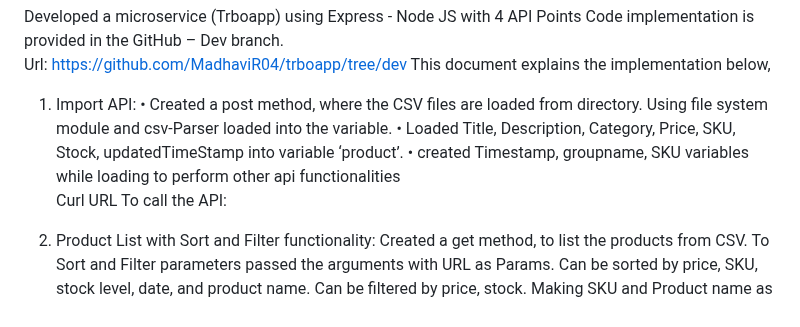
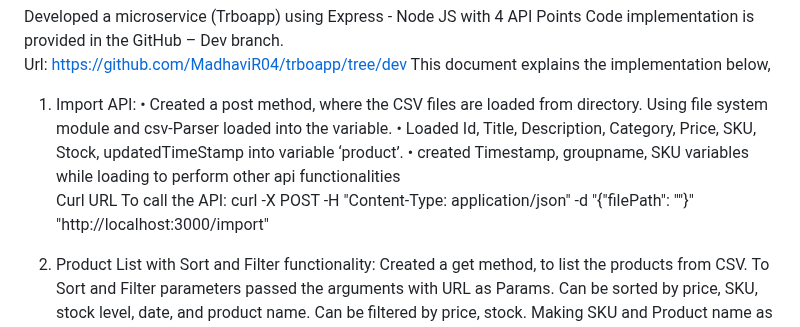
Before and after one commit to MadhaviR04/trboapp, a Markdown page: README.md, the part around the change. Rendered like a GitHub page.

```diff
--- a/README.md
+++ b/README.md
@@ -4,9 +4,9 @@ Url:  https://github.com/MadhaviR04/trboapp/tree/dev
 This document explains the implementation below,
 1.	Import API:
 •	Created a post method, where the CSV files are loaded from directory. Using file system module and csv-Parser loaded into the variable.
-•	Loaded Title, Description, Category, Price, SKU, Stock, updatedTimeStamp into variable ‘product’.
+•	Loaded Id, Title, Description, Category, Price, SKU, Stock, updatedTimeStamp into variable ‘product’.
 •	created Timestamp, groupname, SKU variables while loading to perform other api functionalities
-Curl URL To call the API:
+Curl URL To call the API: curl -X POST -H "Content-Type: application/json" -d "{\"filePath\": \"<filePath>\"}" "http://localhost:3000/import"
 
 2.	Product List with Sort and Filter functionality:
 Created a get method, to list the products from CSV. To Sort and Filter parameters passed the arguments with URL as Params.
```
